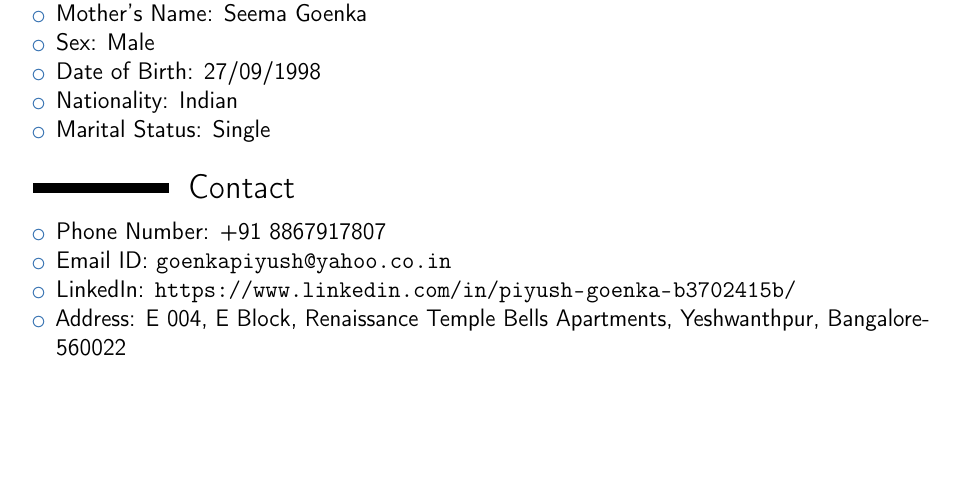
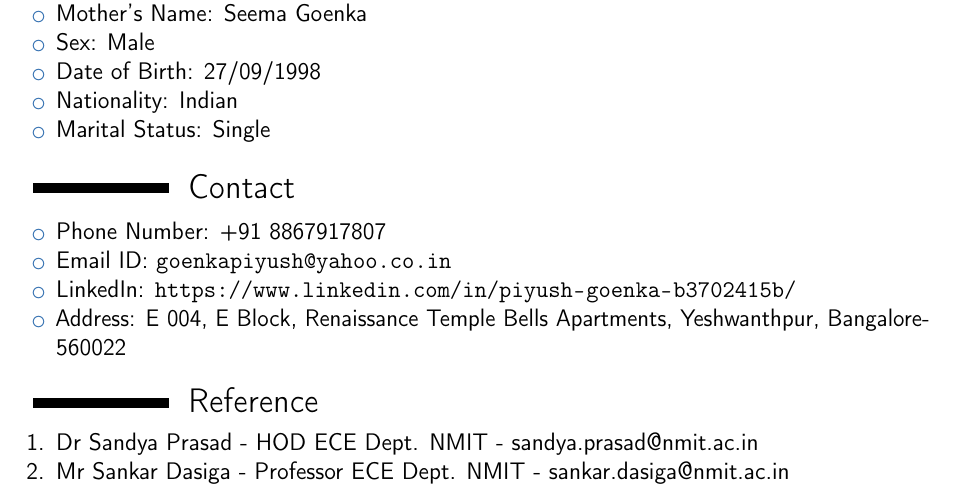
Before and after one commit to PiyushGoenka/piyush_Resume, a LaTeX CV (piyush_Resume.tex): part of page 3 of 3, cut so that both start at the same text, the shorter picture padded with empty space. Compiled offline with pdfLaTeX.

Commit message:
REFERENCE

```diff
--- a/piyush_Resume.tex
+++ b/piyush_Resume.tex
@@ -213,5 +213,16 @@ No Publications Yet
 
 \end{itemize}
 
+%----------------------------------------------------------------------------------------
+%   REFERENCE
+%-------------------------------------------------------------------------------------
+
+\section{Reference}
+\begin{enumerate}
+	\item Dr Sandya Prasad - HOD ECE Dept. NMIT - sandya.prasad@nmit.ac.in
+	\item Mr Sankar Dasiga - Professor ECE Dept. NMIT - sankar.dasiga@nmit.ac.in
+
+\end{enumerate}
+
 
 \end{document}
```
Also changed, not shown: piyush_Resume.pdf, 4 other files.
